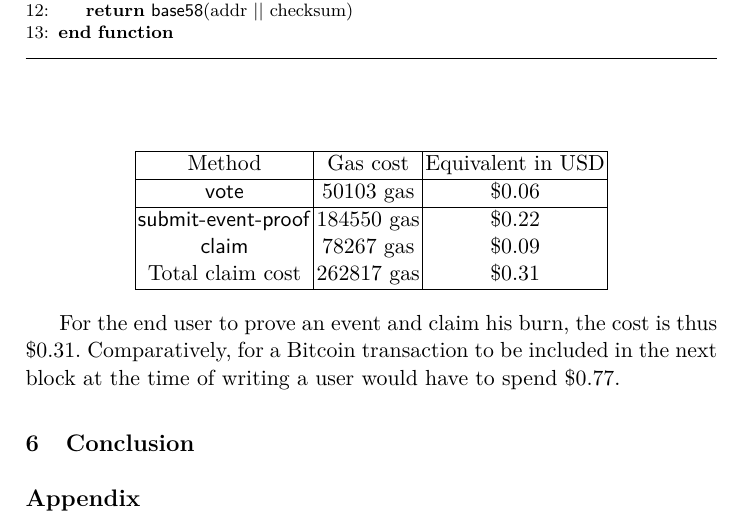
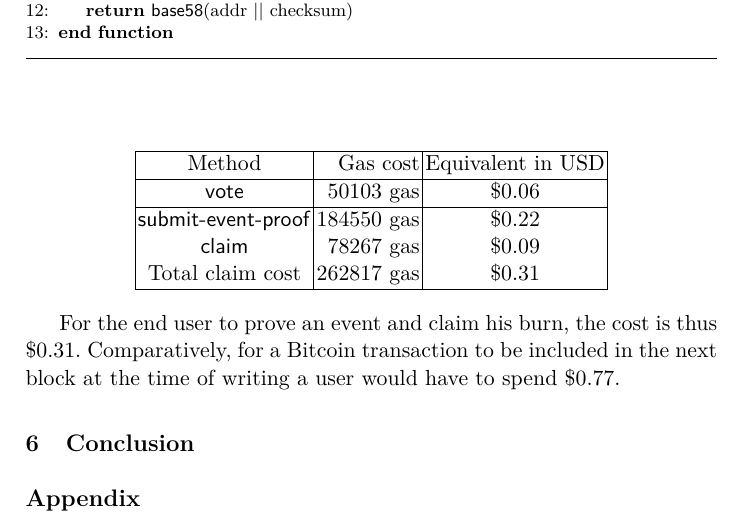
Before and after one commit to decrypto-org/burn-paper, a LaTeX paper (burn.tex, which reads empirical-results.tex): part of page 11 of 13, cut so that both start at the same text. Compiled offline with pdfLaTeX.

Commit message:
align gas cost column to the right

```diff
--- a/empirical-results.tex
+++ b/empirical-results.tex
@@ -19,7 +19,7 @@ The implementation is production-ready and fully tested with 100\% code coverage
 Using prices at the time of writing, we obtain a median gas price of $6.9$ gwei and the price of $1$ ETH = $\$170.07$, giving a gas price of $\$1.173483 * 10^{-6}$.
 
 \begin{center}
-    \begin{tabular}{ |c|c|c| }
+    \begin{tabular}{ |c|r|c| }
      \hline
      Method & Gas cost & Equivalent in USD \\
      \hline
```
